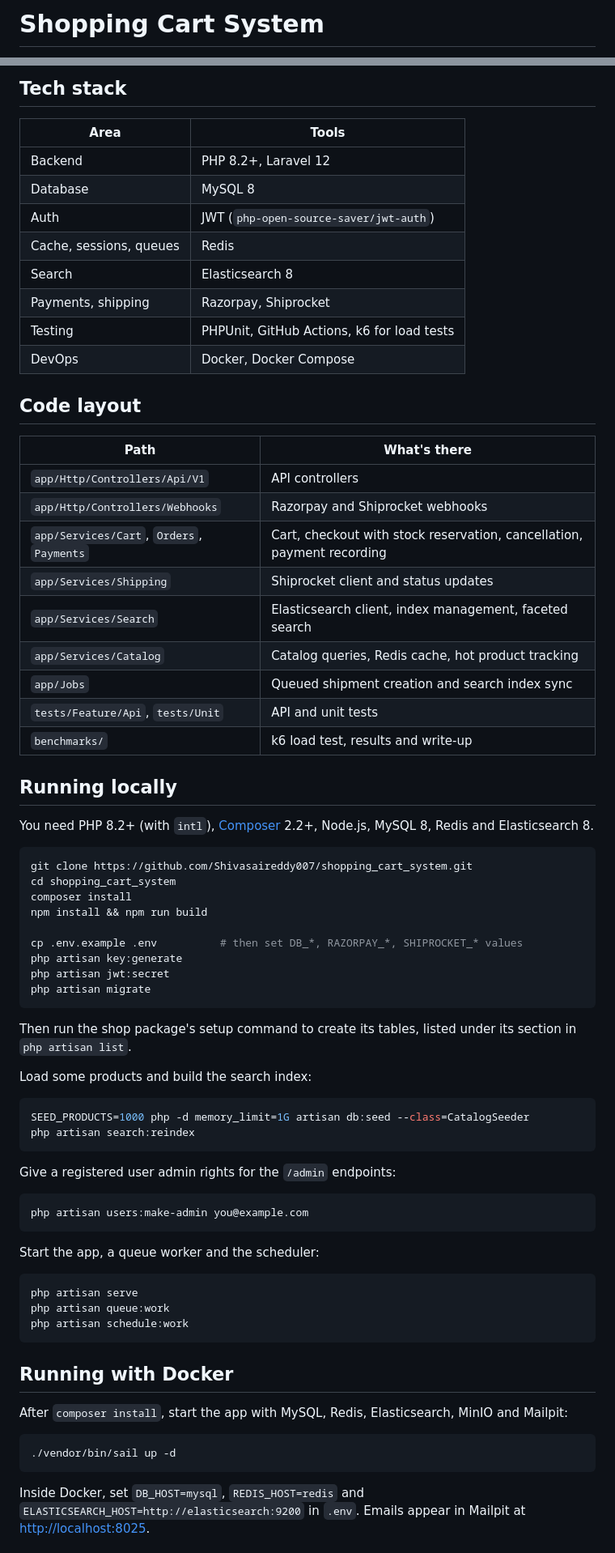
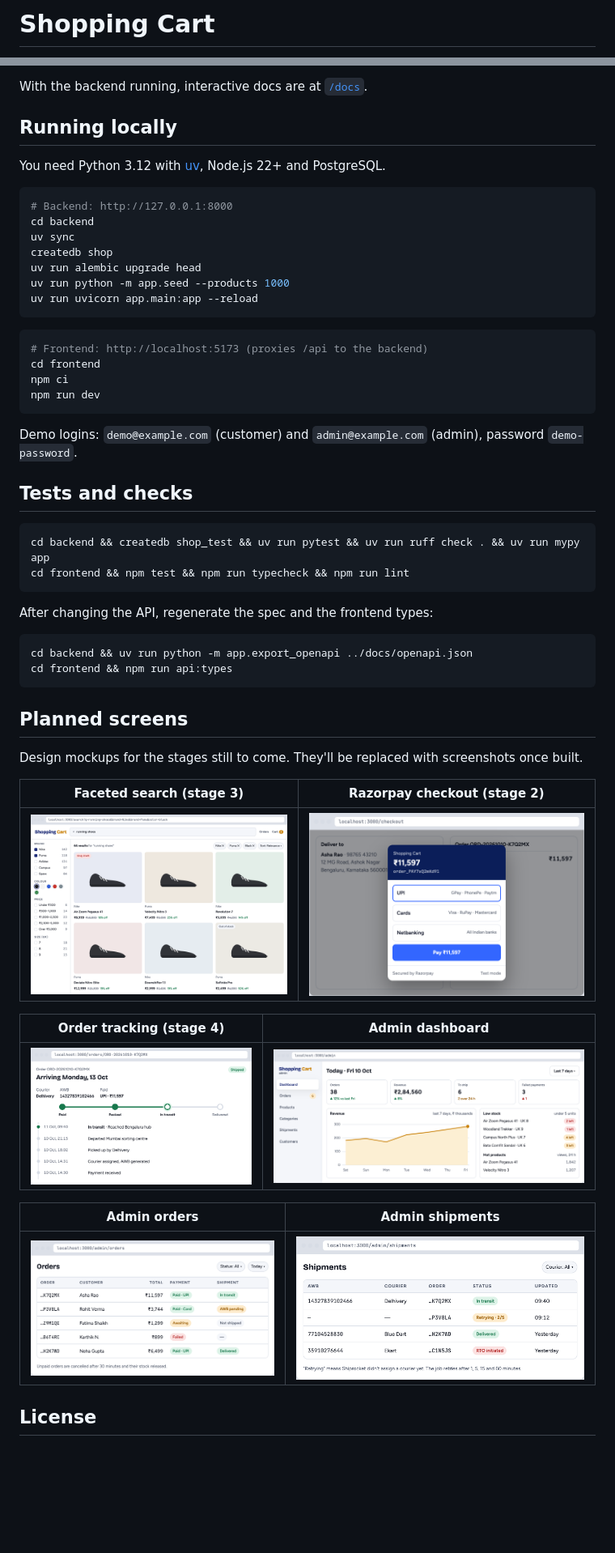
Before and after one commit to Shivasaireddy007/shopping_cart_system, a Markdown page: README.md, 2 parts joined by grey strips. Shown at 81% size. Rendered like a GitHub page; blank space fills up the shorter version.

Commit message:
Rewrite README for the React + FastAPI stack

````diff
--- a/README.md
+++ b/README.md
@@ -1,2 +1,2 @@
-# Shopping Cart System
+# Shopping Cart
 
@@ -111,81 +75,58 @@ Postman or Insomnia to get a ready-made collection. It is generated from the cod
 
-## Tech stack
-
-| Area | Tools |
-|---|---|
-| Backend | PHP 8.2+, Laravel 12 |
-| Database | MySQL 8 |
-| Auth | JWT (`php-open-source-saver/jwt-auth`) |
-| Cache, sessions, queues | Redis |
-| Search | Elasticsearch 8 |
-| Payments, shipping | Razorpay, Shiprocket |
-| Testing | PHPUnit, GitHub Actions, k6 for load tests |
-| DevOps | Docker, Docker Compose |
-
-## Code layout
-
-| Path | What's there |
-|---|---|
-| `app/Http/Controllers/Api/V1` | API controllers |
-| `app/Http/Controllers/Webhooks` | Razorpay and Shiprocket webhooks |
-| `app/Services/Cart`, `Orders`, `Payments` | Cart, checkout with stock reservation, cancellation, payment recording |
-| `app/Services/Shipping` | Shiprocket client and status updates |
-| `app/Services/Search` | Elasticsearch client, index management, faceted search |
-| `app/Services/Catalog` | Catalog queries, Redis cache, hot product tracking |
-| `app/Jobs` | Queued shipment creation and search index sync |
-| `tests/Feature/Api`, `tests/Unit` | API and unit tests |
-| `benchmarks/` | k6 load test, results and write-up |
+With the backend running, interactive docs are at [`/docs`](http://127.0.0.1:8000/docs).
 
 ## Running locally
 
-You need PHP 8.2+ (with `intl`), [Composer](https://getcomposer.org) 2.2+, Node.js,
-MySQL 8, Redis and Elasticsearch 8.
+You need Python 3.12 with [uv](https://docs.astral.sh/uv/), Node.js 22+ and PostgreSQL.
 
 ```bash
-git clone https://github.com/Shivasaireddy007/shopping_cart_system.git
-cd shopping_cart_system
-composer install
-npm install && npm run build
-
-cp .env.example .env          # then set DB_*, RAZORPAY_*, SHIPROCKET_* values
-php artisan key:generate
-php artisan jwt:secret
-php artisan migrate
+# Backend: http://127.0.0.1:8000
+cd backend
+uv sync
+createdb shop
+uv run alembic upgrade head
+uv run python -m app.seed --products 1000
+uv run uvicorn app.main:app --reload
 ```
 
-Then run the shop package's setup command to create its tables, listed under its section
-in `php artisan list`.
+```bash
+# Frontend: http://localhost:5173 (proxies /api to the backend)
+cd frontend
+npm ci
+npm run dev
+```
 
-Load some products and build the search index:
+Demo logins: `demo@example.com` (customer) and `admin@example.com` (admin), password `demo-password`.
+
+## Tests and checks
 
 ```bash
-SEED_PRODUCTS=1000 php -d memory_limit=1G artisan db:seed --class=CatalogSeeder
-php artisan search:reindex
+cd backend && createdb shop_test && uv run pytest && uv run ruff check . && uv run mypy app
+cd frontend && npm test && npm run typecheck && npm run lint
 ```
 
-Give a registered user admin rights for the `/admin` endpoints:
+After changing the API, regenerate the spec and the frontend types:
 
 ```bash
-php artisan users:make-admin you@example.com
+cd backend && uv run python -m app.export_openapi ../docs/openapi.json
+cd frontend && npm run api:types
 ```
 
-Start the app, a queue worker and the scheduler:
+## Planned screens
 
-```bash
-php artisan serve
-php artisan queue:work
-php artisan schedule:work
-```
+Design mockups for the stages still to come. They'll be replaced with screenshots once built.
 
-## Running with Docker
+| Faceted search (stage 3) | Razorpay checkout (stage 2) |
+|---|---|
+| ![Search with brand, colour, price and size facets](docs/images/planned-search-facets.png) | ![Razorpay payment window](docs/images/planned-checkout-razorpay.png) |
 
-After `composer install`, start the app with MySQL, Redis, Elasticsearch, MinIO and Mailpit:
+| Order tracking (stage 4) | Admin dashboard |
+|---|---|
+| ![Shiprocket tracking timeline](docs/images/planned-order-tracking.png) | ![Orders, revenue, low stock and hot products](docs/images/planned-admin-dashboard.png) |
 
-```bash
-./vendor/bin/sail up -d
-```
+| Admin orders | Admin shipments |
+|---|---|
+| ![Orders with payment and shipment status](docs/images/planned-admin-orders.png) | ![Shipments with courier status](docs/images/planned-admin-shipments.png) |
 
-Inside Docker, set `DB_HOST=mysql`, `REDIS_HOST=redis` and
-`ELASTICSEARCH_HOST=http://elasticsearch:9200` in `.env`. Emails appear in Mailpit at
-[http://localhost:8025](http://localhost:8025).
+## License
 
````
Also changed, not shown: other parts of README.md (+55 -120 lines).
